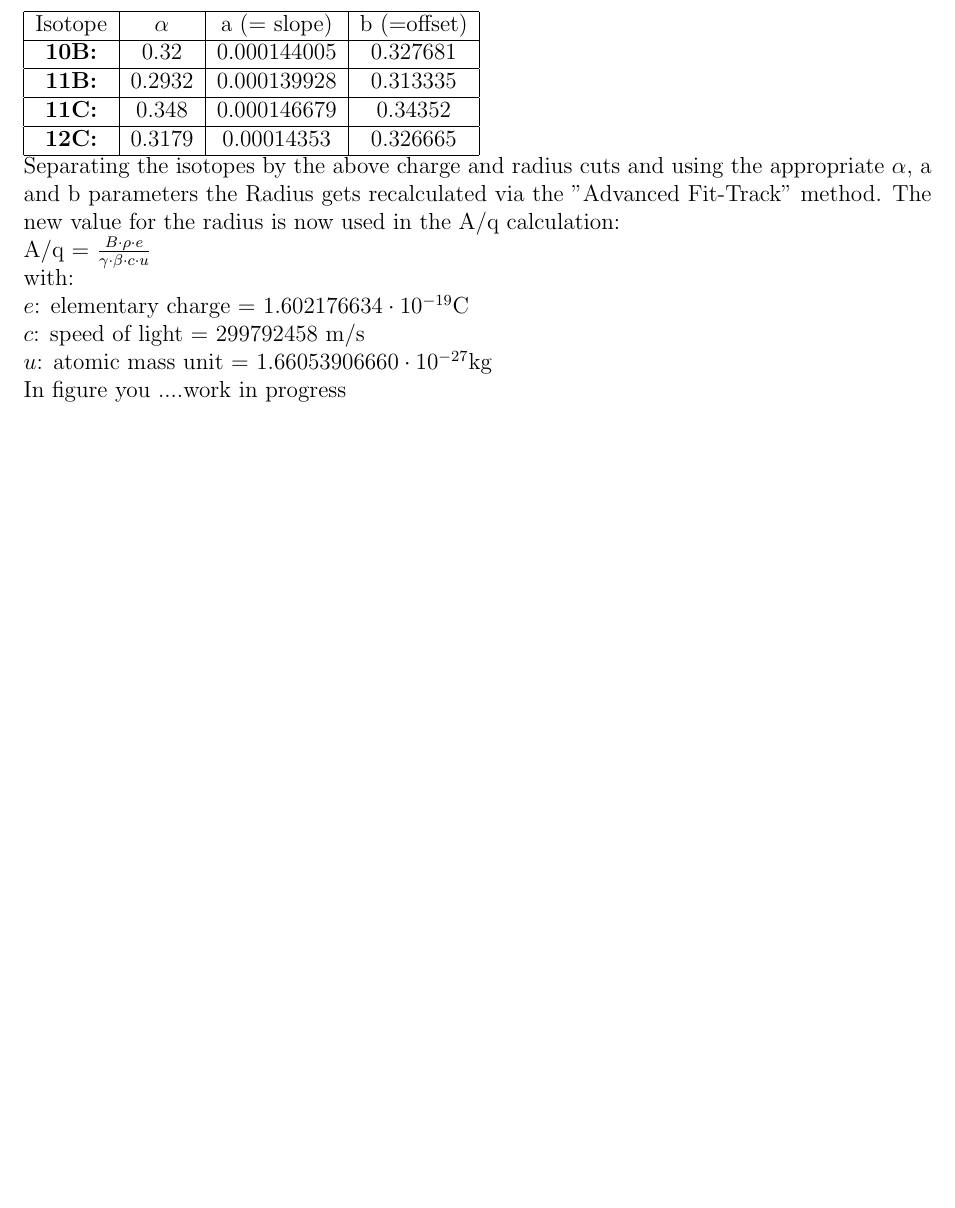
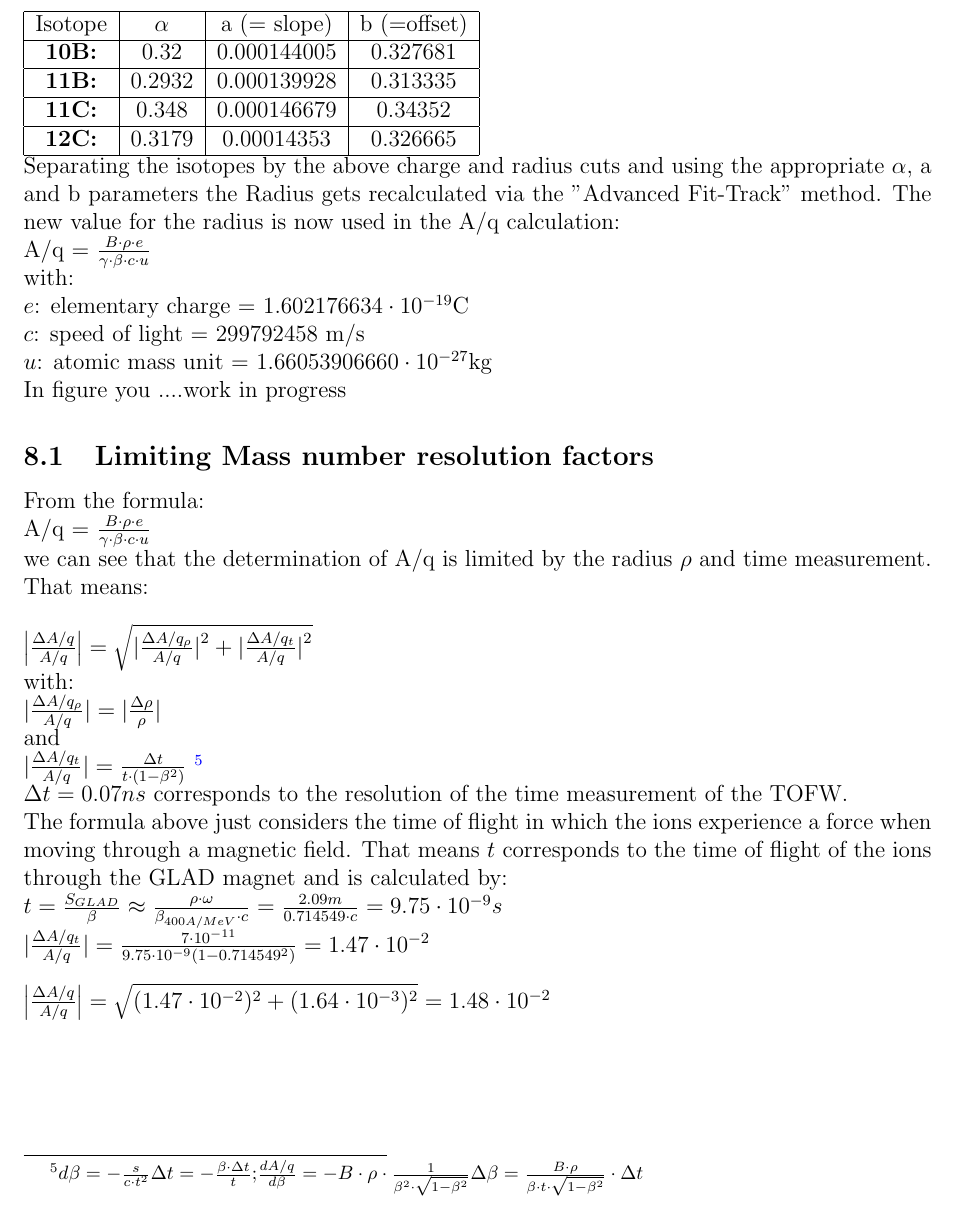
Before and after one commit to jenegger/summary, a LaTeX document (doc_rad_calc.tex): part of page 28 of 28, cut so that both start at the same text, the shorter picture padded with empty space. Compiled offline with pdfLaTeX.

Commit message:
aded a/q limiting factors

```diff
--- a/doc_rad_calc.tex
+++ b/doc_rad_calc.tex
@@ -800,6 +800,24 @@ In figure you
 ....work in progress
 
 
+\subsection{Limiting Mass number resolution factors}
+From the formula:\\
+A/q = $\frac{B \cdot \rho \cdot e}{\gamma\cdot\beta \cdot c \cdot u}$ \\
+we can see that the determination of A/q is limited by the radius $\rho$ and time measurement.\\
+That means:\\
+\newline
+$\Big|\frac{\Delta A/q}{A/q}\Big| = \sqrt{\big|\frac{\Delta A/q_{\rho}}{A/q}\big|^{2} + \big|\frac{\Delta A/q_{t}}{A/q}\big|^{2} }$ \\
+with:\\
+$\big|\frac{\Delta A/q_{\rho}}{A/q}\big| = \big|\frac{\Delta\rho}{\rho}\big|$\\
+and\\
+$\big|\frac{\Delta A/q_{t}}{A/q}\big| = \frac{\Delta t}{t\cdot(1-\beta^{2})}$ \footnote{$d\beta = -\frac{s}{c\cdot t^{2}}\Delta t = -\frac{\beta \cdot \Delta t}{t}$;$\frac{dA/q}{d\beta} = -B\cdot\rho\cdot\frac{1}{\beta^{2}\cdot\sqrt{1-\beta^{2}}}\Delta\beta = \frac{B\cdot \rho}{\beta \cdot t \cdot \sqrt{1-\beta^{2}}}\cdot \Delta t$}\\
+$\Delta t = 0.07ns$ corresponds to the resolution of the time measurement of the TOFW.\\
+The formula above just considers the time of flight in which the ions experience a force when moving through a magnetic field. That means $t$  corresponds to the time of flight of the ions through the GLAD magnet and is calculated by:\\
+$t = \frac{S_{GLAD}}{\beta} \approx \frac{\rho \cdot \omega}{\beta_{400A/MeV}\cdot c} = \frac{2.09m}{0.714549\cdot c} = 9.75\cdot10^{-9}s$\\
+$\big|\frac{\Delta A/q_{t}}{A/q}\big| = \frac{7 \cdot10^{-11}}{9.75\cdot10^{-9}(1-0.714549^{2})} = 1.47\cdot10^{-2}$\\
+\newline
+$\Big|\frac{\Delta A/q}{A/q}\Big| = \sqrt{(1.47\cdot10^{-2})^{2}+(1.64\cdot10^{-3})^{2}} = 1.48 \cdot 10^{-2}$
+
 
 
 
```
Also changed, not shown: doc_rad_calc.pdf, 4 other files.
